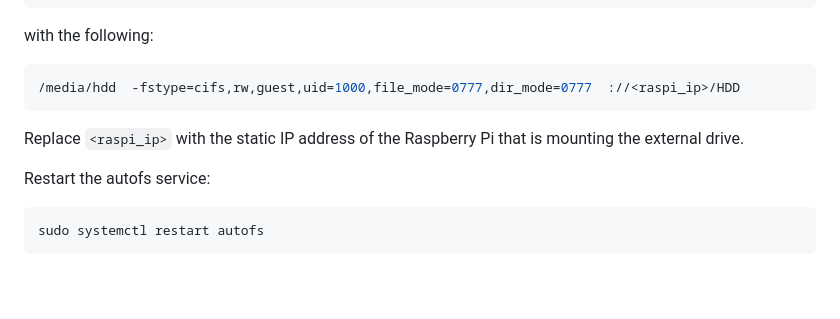
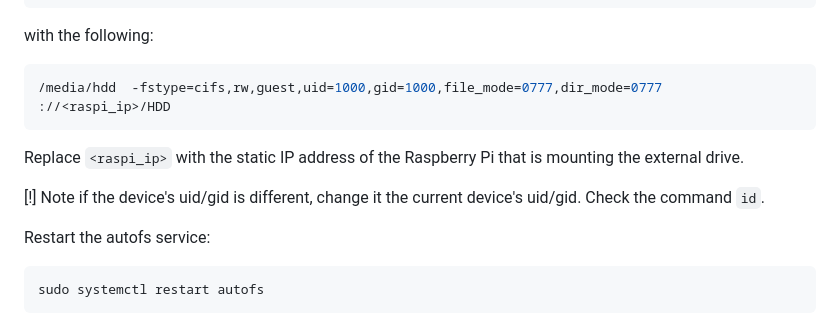
Before and after one commit to Salmon-Computer-Vision/salmon-computer-vision, a Markdown page: utils/jetson/README.md, the part around the change. Drawn GitHub-style; blank space fills up the shorter version.

Commit message:
Add a note to change uid/gid of the mount command

````diff
--- a/utils/jetson/README.md
+++ b/utils/jetson/README.md
@@ -93,10 +93,12 @@ sudoedit /etc/auto_static.smb
 
 with the following:
 ```bash
-/media/hdd  -fstype=cifs,rw,guest,uid=1000,file_mode=0777,dir_mode=0777  ://<raspi_ip>/HDD
+/media/hdd  -fstype=cifs,rw,guest,uid=1000,gid=1000,file_mode=0777,dir_mode=0777  ://<raspi_ip>/HDD
 ```
 Replace `<raspi_ip>` with the static IP address of the Raspberry Pi that is mounting
 the external drive.
+
+\[!\] Note if the device's uid/gid is different, change it the current device's uid/gid. Check the command `id`.
 
 Restart the autofs service:
 ```bash
````
